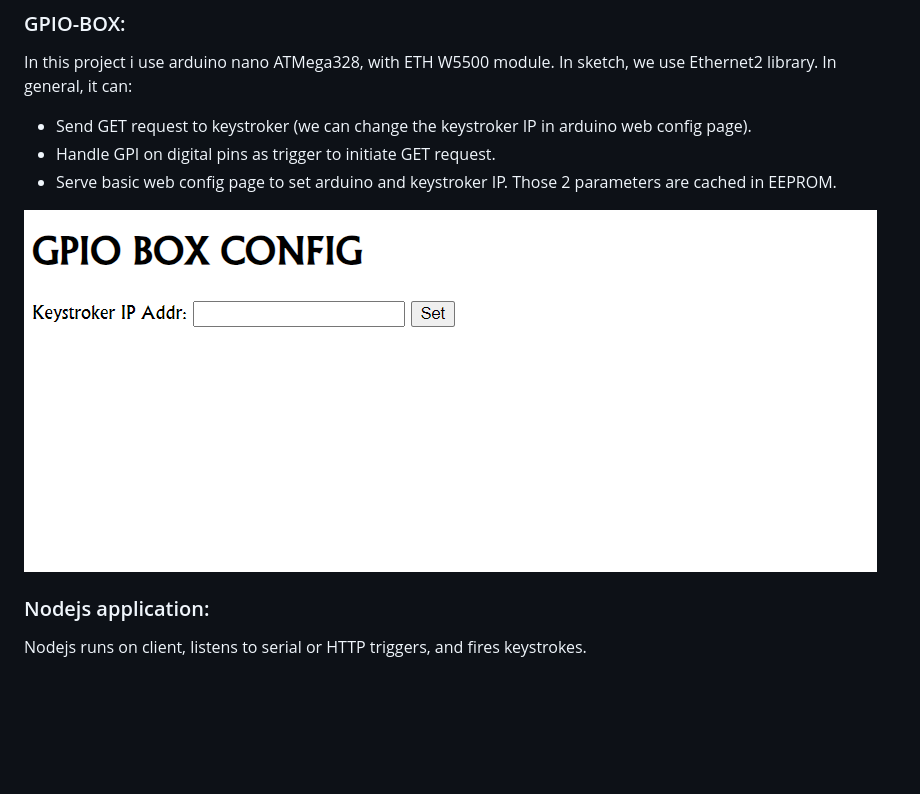
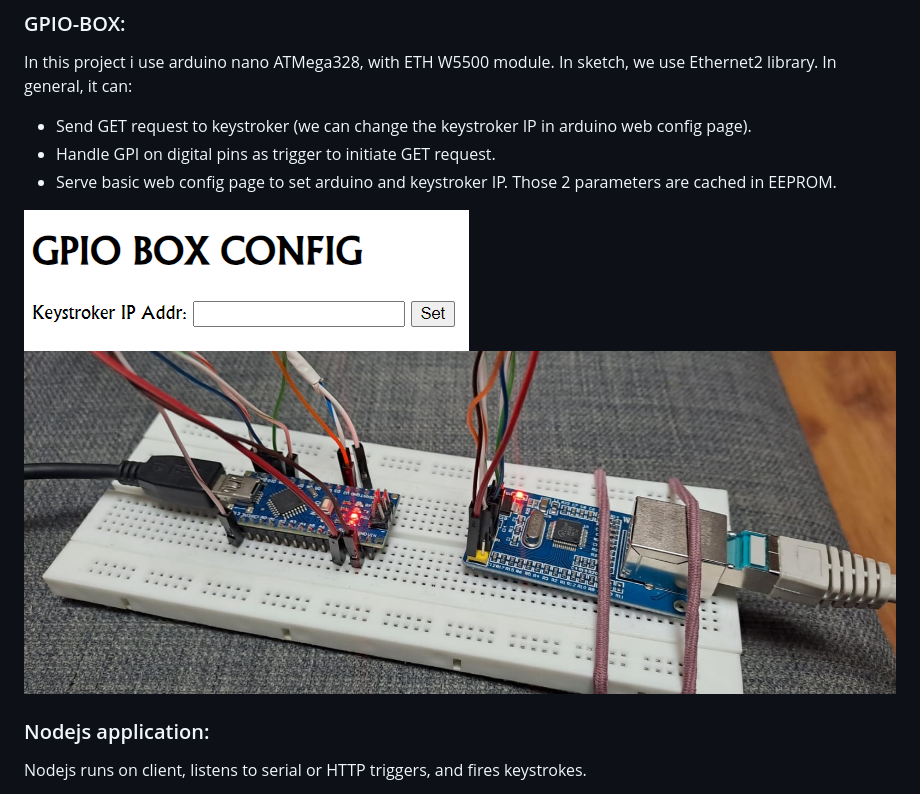
Before and after one commit to maxiboom1/nodejs-keystroker, a Markdown page: readme.md, the part around the change. GitHub-like rendering; pictures changed too: docs/img/GPIO_Box_config.PNG, docs/img/mockup.jpeg (added); blank space fills up the shorter version.

Commit message:
Added mockup image

```diff
--- a/readme.md
+++ b/readme.md
@@ -15,6 +15,7 @@ In general, it can:
  - Serve basic web config page to set arduino and keystroker IP. Those 2 parameters are cached in EEPROM.
 
 ![Config Image](./docs/img/GPIO_Box_config.PNG)
+![Config Image](./docs/img/mockup.jpeg)
 
 
 ### Nodejs application:
```
